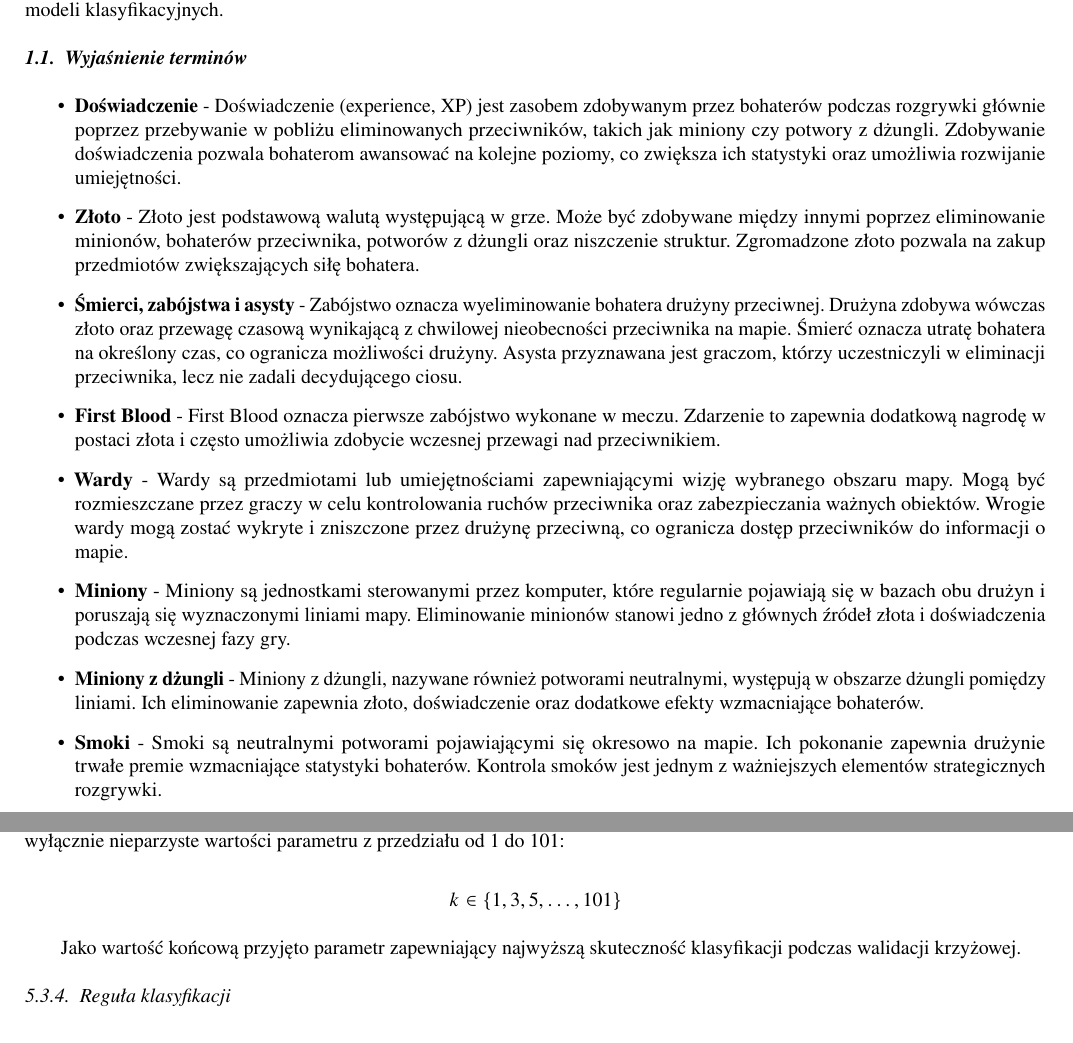
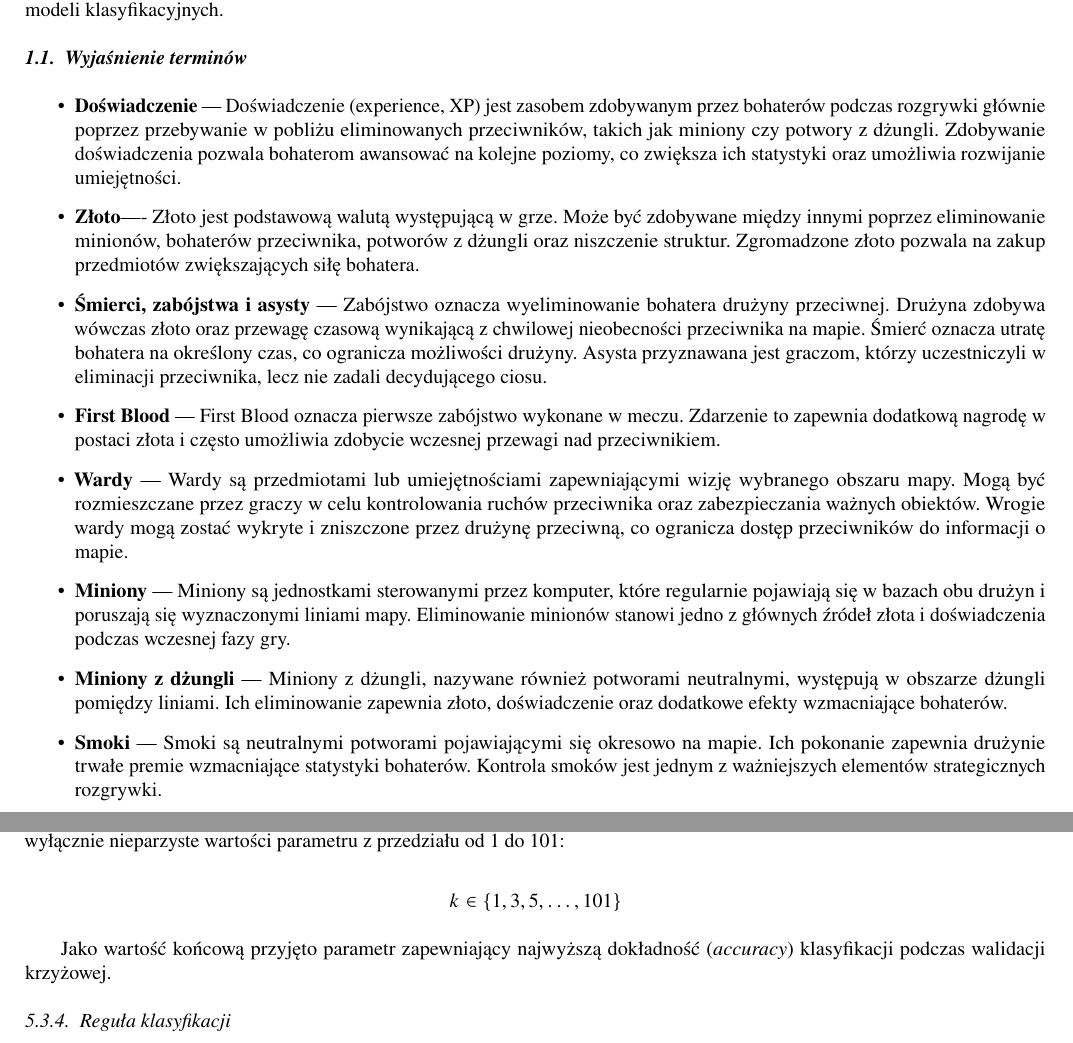
Before and after one commit to echooff2/MADProj1, a LaTeX document (latex/dokument.tex): two parts of pages 4 and 27 of 37, joined at a grey line, cut so that both start at the same text. Compiled offline with pdfLaTeX.

Commit message:
minor latex update

```diff
--- a/latex/dokument.tex
+++ b/latex/dokument.tex
@@ -46,7 +46,7 @@
   s230998@sggw.edu.pl%
 }
 
-\receivedaccepted{09.06.2026}{09.06.2027}
+\receivedaccepted{09.06.2026}{---}
 
 %% ============================================================
 %%  RUNNING HEADER METADATA
@@ -99,17 +99,17 @@ Problem badawczy poruszany w niniejszej pracy dotyczy możliwości przewidywania
 
 \subsection{Wyjaśnienie terminów}
 \begin{itemize}
-\item \textbf{Doświadczenie} - Doświadczenie (experience, XP) jest zasobem zdobywanym przez bohaterów podczas rozgrywki głównie poprzez przebywanie w pobliżu eliminowanych przeciwników, takich jak miniony czy potwory z dżungli. Zdobywanie doświadczenia pozwala bohaterom awansować na kolejne poziomy, co zwiększa ich statystyki oraz umożliwia rozwijanie umiejętności.
-\item \textbf{Złoto} - Złoto jest podstawową walutą występującą w grze. Może być zdobywane między innymi poprzez eliminowanie minionów, bohaterów przeciwnika, potworów z dżungli oraz niszczenie struktur. Zgromadzone złoto pozwala na zakup przedmiotów zwiększających siłę bohatera.
-\item \textbf{Śmierci, zabójstwa i asysty} - Zabójstwo oznacza wyeliminowanie bohatera drużyny przeciwnej. Drużyna zdobywa wówczas złoto oraz przewagę czasową wynikającą z chwilowej nieobecności przeciwnika na mapie.
+\item \textbf{Doświadczenie} --- Doświadczenie (experience, XP) jest zasobem zdobywanym przez bohaterów podczas rozgrywki głównie poprzez przebywanie w pobliżu eliminowanych przeciwników, takich jak miniony czy potwory z dżungli. Zdobywanie doświadczenia pozwala bohaterom awansować na kolejne poziomy, co zwiększa ich statystyki oraz umożliwia rozwijanie umiejętności.
+\item \textbf{Złoto}---- Złoto jest podstawową walutą występującą w grze. Może być zdobywane między innymi poprzez eliminowanie minionów, bohaterów przeciwnika, potworów z dżungli oraz niszczenie struktur. Zgromadzone złoto pozwala na zakup przedmiotów zwiększających siłę bohatera.
+\item \textbf{Śmierci, zabójstwa i asysty} --- Zabójstwo oznacza wyeliminowanie bohatera drużyny przeciwnej. Drużyna zdobywa wówczas złoto oraz przewagę czasową wynikającą z chwilowej nieobecności przeciwnika na mapie.
 Śmierć oznacza utratę bohatera na określony czas, co ogranicza możliwości drużyny.
 Asysta przyznawana jest graczom, którzy uczestniczyli w eliminacji przeciwnika, lecz nie zadali decydującego ciosu.
-\item \textbf{First Blood} - First Blood oznacza pierwsze zabójstwo wykonane w meczu. Zdarzenie to zapewnia dodatkową nagrodę w postaci złota i często umożliwia zdobycie wczesnej przewagi nad przeciwnikiem.
-\item \textbf{Wardy} - Wardy są przedmiotami lub umiejętnościami zapewniającymi wizję wybranego obszaru mapy. Mogą być rozmieszczane przez graczy w celu kontrolowania ruchów przeciwnika oraz zabezpieczania ważnych obiektów. Wrogie wardy mogą zostać wykryte i zniszczone przez drużynę przeciwną, co ogranicza dostęp przeciwników do informacji o mapie.
-\item \textbf{Miniony} - Miniony są jednostkami sterowanymi przez komputer, które regularnie pojawiają się w bazach obu drużyn i poruszają się wyznaczonymi liniami mapy. Eliminowanie minionów stanowi jedno z głównych źródeł złota i doświadczenia podczas wczesnej fazy gry.
-\item \textbf{Miniony z dżungli} - Miniony z dżungli, nazywane również potworami neutralnymi, występują w obszarze dżungli pomiędzy liniami. Ich eliminowanie zapewnia złoto, doświadczenie oraz dodatkowe efekty wzmacniające bohaterów.
-\item \textbf{Smoki} - Smoki są neutralnymi potworami pojawiającymi się okresowo na mapie. Ich pokonanie zapewnia drużynie trwałe premie wzmacniające statystyki bohaterów. Kontrola smoków jest jednym z ważniejszych elementów strategicznych rozgrywki.
-\item \textbf{Heroldy} - Heroldy, określane również jako Rift Herald, są neutralnymi potworami pojawiającymi się we wczesnej i środkowej fazie gry. Po pokonaniu herolda drużyna może przyzwać go na wybranej linii, gdzie pomaga on w niszczeniu struktur przeciwnika.
+\item \textbf{First Blood} --- First Blood oznacza pierwsze zabójstwo wykonane w meczu. Zdarzenie to zapewnia dodatkową nagrodę w postaci złota i często umożliwia zdobycie wczesnej przewagi nad przeciwnikiem.
+\item \textbf{Wardy} --- Wardy są przedmiotami lub umiejętnościami zapewniającymi wizję wybranego obszaru mapy. Mogą być rozmieszczane przez graczy w celu kontrolowania ruchów przeciwnika oraz zabezpieczania ważnych obiektów. Wrogie wardy mogą zostać wykryte i zniszczone przez drużynę przeciwną, co ogranicza dostęp przeciwników do informacji o mapie.
+\item \textbf{Miniony} --- Miniony są jednostkami sterowanymi przez komputer, które regularnie pojawiają się w bazach obu drużyn i poruszają się wyznaczonymi liniami mapy. Eliminowanie minionów stanowi jedno z głównych źródeł złota i doświadczenia podczas wczesnej fazy gry.
+\item \textbf{Miniony z dżungli} --- Miniony z dżungli, nazywane również potworami neutralnymi, występują w obszarze dżungli pomiędzy liniami. Ich eliminowanie zapewnia złoto, doświadczenie oraz dodatkowe efekty wzmacniające bohaterów.
+\item \textbf{Smoki} --- Smoki są neutralnymi potworami pojawiającymi się okresowo na mapie. Ich pokonanie zapewnia drużynie trwałe premie wzmacniające statystyki bohaterów. Kontrola smoków jest jednym z ważniejszych elementów strategicznych rozgrywki.
+\item \textbf{Heroldy} --- Heroldy, określane również jako Rift Herald, są neutralnymi potworami pojawiającymi się we wczesnej i środkowej fazie gry. Po pokonaniu herolda drużyna może przyzwać go na wybranej linii, gdzie pomaga on w niszczeniu struktur przeciwnika.
 \end{itemize}
 
 \section{Przedmiot badania}
@@ -861,7 +861,7 @@ W celu wyznaczenia optymalnej wartości parametru $k$ zastosowano dziesięciokro
 k \in \{1,3,5,\ldots,101\}
 \]
 
-Jako wartość końcową przyjęto parametr zapewniający najwyższą skuteczność klasyfikacji podczas walidacji krzyżowej.
+Jako wartość końcową przyjęto parametr zapewniający najwyższą dokładność (\textit{accuracy}) klasyfikacji podczas walidacji krzyżowej.
 
 \subsubsection{Reguła klasyfikacji}
 
```
Also changed, not shown: latex/dokument.pdf, latex/dokument.tex (18 more changed lines).
